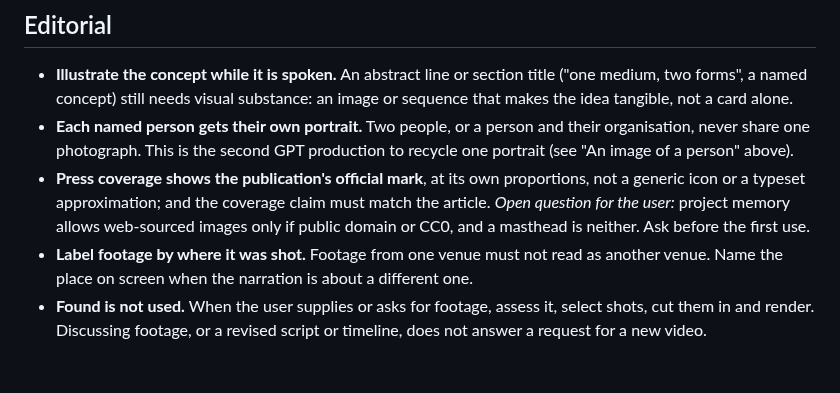
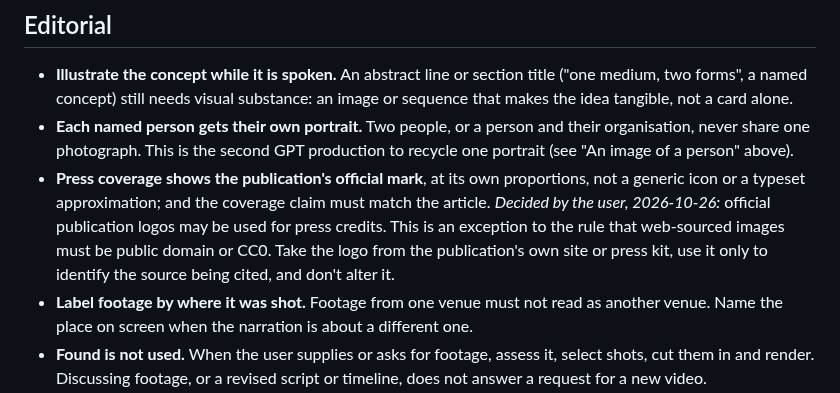
Before and after one commit to shibboleth88/cents-video, a Markdown page: docs/gpt-handover.md, the part around the change. GitHub-like rendering; blank space fills up the shorter version.

Commit message:
Record the user's decision: official press logos allowed for press credits
Co-Authored-By: Claude Opus 5.5 (1M context) <noreply@anthropic.com>
Claude-Session: https://claude.ai/code/session_01XxYHnkqF9Dt2zJgHW5BYsQ

```diff
--- a/docs/gpt-handover.md
+++ b/docs/gpt-handover.md
@@ -88,9 +88,11 @@ mobile-safe captions, verify links, numbered versions, real imagery as evidence.
   production to recycle one portrait (see "An image of a person" above).
 - **Press coverage shows the publication's official mark**, at its own
   proportions, not a generic icon or a typeset approximation; and the coverage
-  claim must match the article. *Open question for the user:* project memory
-  allows web-sourced images only if public domain or CC0, and a masthead is
-  neither. Ask before the first use.
+  claim must match the article. *Decided by the user, 2026-10-26:* official
+  publication logos may be used for press credits. This is an exception to the
+  rule that web-sourced images must be public domain or CC0. Take the logo
+  from the publication's own site or press kit, use it only to identify the
+  source being cited, and don't alter it.
 - **Label footage by where it was shot.** Footage from one venue must not read
   as another venue. Name the place on screen when the narration is about a
   different one.
```
